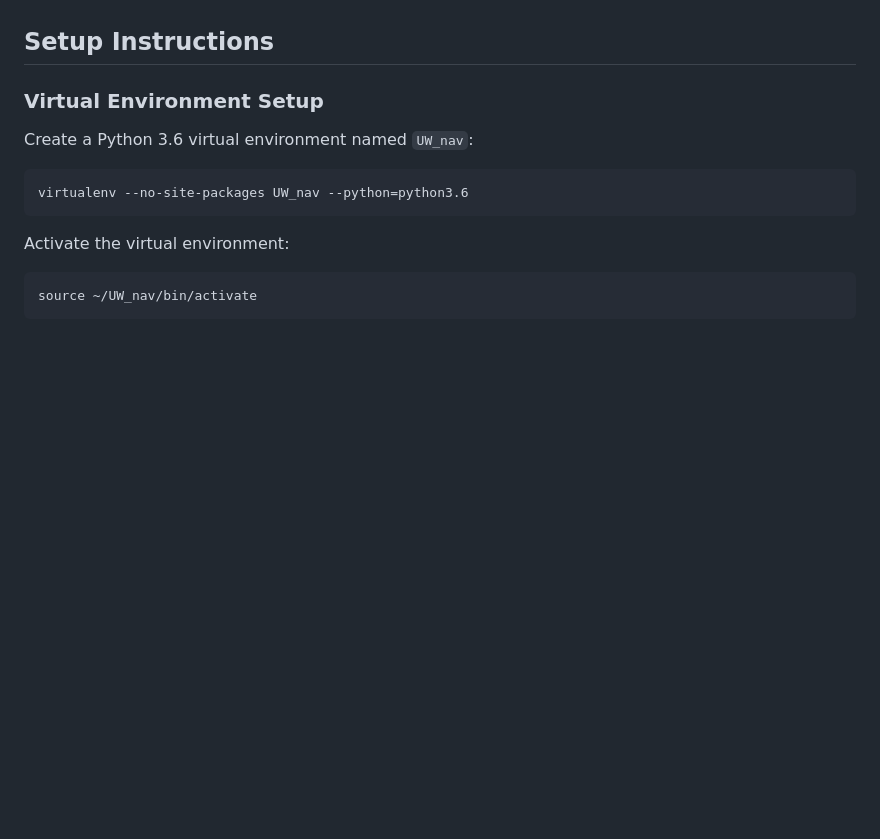
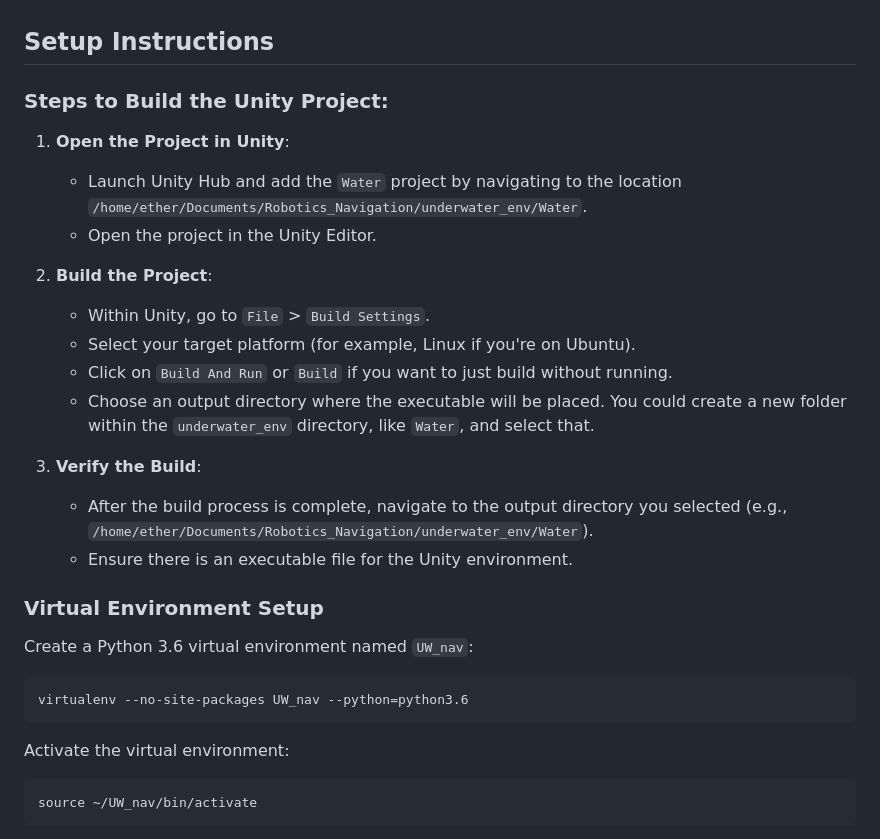
Before and after one commit to eather0056/BlueROV_Navigation_Control_with_Reinforcement_Learning, a Markdown page: README.md, the part around the change. Rendered like a GitHub page; blank space fills up the shorter version.

```diff
--- a/README.md
+++ b/README.md
@@ -13,6 +13,22 @@ This research investigates the efficacy of various reinforcement learning algori
 - **Reinforcement Learning Models**: Implementation and comparison of A2C, PPO, and TRPO algorithms for underwater navigation.
 
 ## Setup Instructions
+
+### Steps to Build the Unity Project:
+
+1. **Open the Project in Unity**:
+   - Launch Unity Hub and add the `Water` project by navigating to the location `/home/ether/Documents/Robotics_Navigation/underwater_env/Water`.
+   - Open the project in the Unity Editor.
+
+2. **Build the Project**:
+   - Within Unity, go to `File` > `Build Settings`.
+   - Select your target platform (for example, Linux if you're on Ubuntu).
+   - Click on `Build And Run` or `Build` if you want to just build without running.
+   - Choose an output directory where the executable will be placed. You could create a new folder within the `underwater_env` directory, like `Water`, and select that.
+
+3. **Verify the Build**:
+   - After the build process is complete, navigate to the output directory you selected (e.g., `/home/ether/Documents/Robotics_Navigation/underwater_env/Water`).
+   - Ensure there is an executable file for the Unity environment.
 
 ### Virtual Environment Setup
 Create a Python 3.6 virtual environment named `UW_nav`:
```
